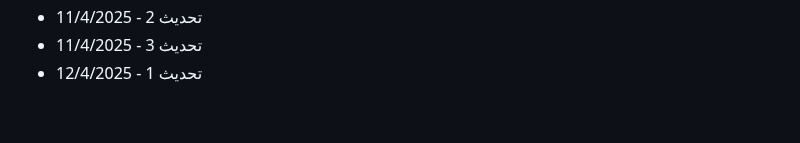
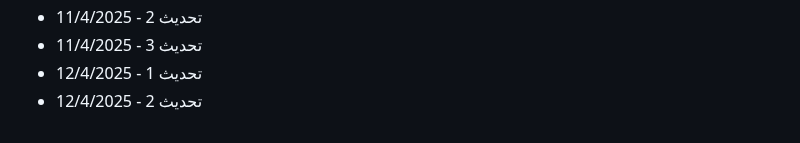
Before and after one commit to Mohamad-Adib-Tawil/CV, a Markdown page: github-fill-2022/README.md, the part around the change. Drawn GitHub-style.

Commit message:
تحديث 2 - 12/4/2025

```diff
--- a/github-fill-2022/README.md
+++ b/github-fill-2022/README.md
@@ -2909,3 +2909,4 @@
 - تحديث 2 - 11/4/2025
 - تحديث 3 - 11/4/2025
 - تحديث 1 - 12/4/2025
+- تحديث 2 - 12/4/2025
```
